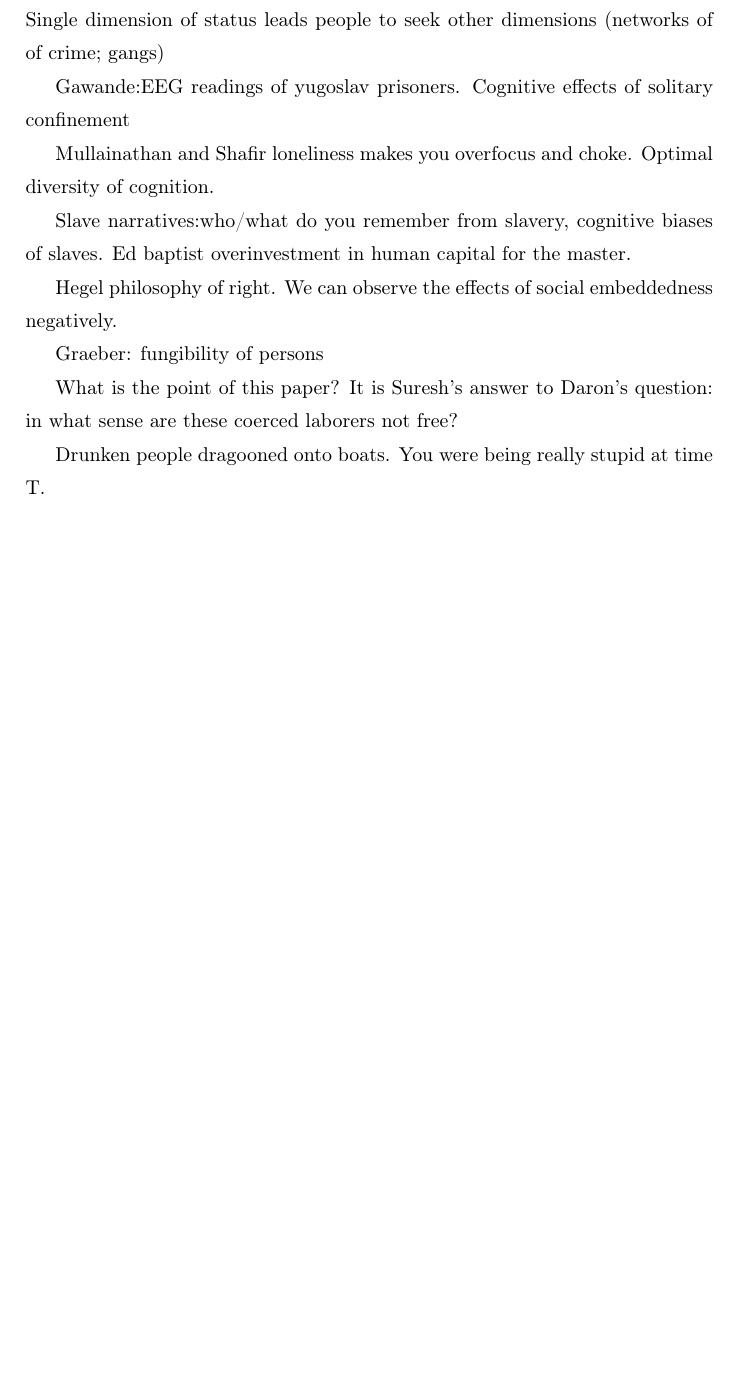
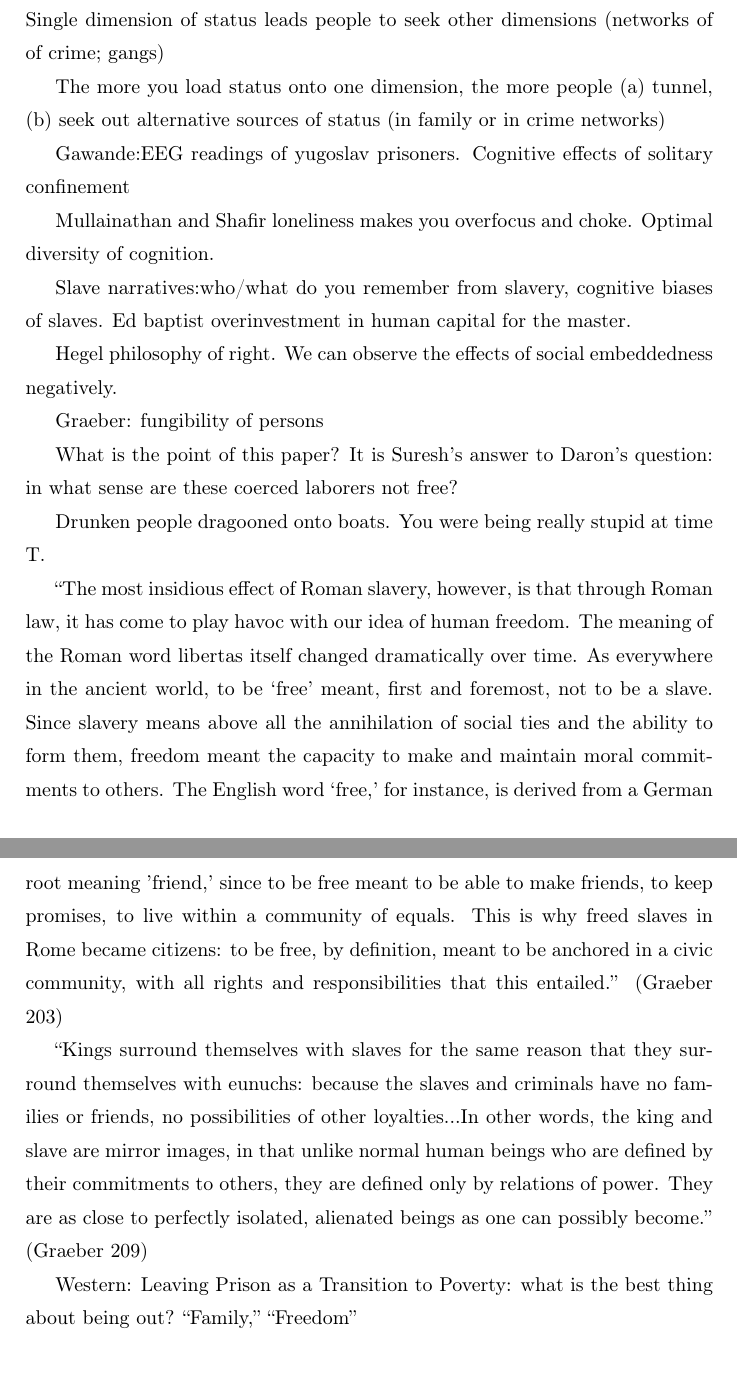
Before and after one commit to suresh-naidu/Behaviorial-Freedom, a LaTeX paper (outline.tex): part of page 2 of 2 before the commit and two parts of pages 2 and 3 of 3 after it, the two joined at a grey line, cut so that both start at the same text, the shorter picture padded with empty space. Compiled offline with pdfLaTeX.

Commit message:
Update outline.tex

```diff
--- a/outline.tex
+++ b/outline.tex
@@ -71,6 +71,9 @@ Economics
  to make decisions. Single dimension of status leads people to seek other dimensions (networks of
  of crime; gangs)
 
+ The more you load status onto one dimension, the more people (a) tunnel, (b) seek out alternative
+ sources of status (in family or in crime networks)
+
 
  Gawande:EEG readings of yugoslav prisoners. Cognitive effects of solitary confinement
 
@@ -89,6 +92,27 @@ Economics
 
  Drunken people dragooned onto boats. You were being really stupid at time T.
 
+ ``The most insidious effect of Roman slavery, however, is that through Roman law,
+ it has come to play havoc with our idea of human freedom. The meaning of the Roman
+ word libertas itself changed dramatically over time. As everywhere in the ancient world,
+ to be `free' meant, first and foremost, not to be a slave. Since slavery means above all
+ the annihilation of social ties and the ability to form them, freedom meant the capacity
+ to make and maintain moral commitments to others. The English word `free,' for instance,
+ is derived from a German root meaning 'friend,' since to be free meant to be able to
+ make friends, to keep promises, to live within a community of equals. This is why freed
+ slaves in Rome became citizens: to be free, by definition, meant to be anchored in a
+ civic community, with all rights and responsibilities that this entailed.'' (Graeber 203)
+
+ ``Kings surround themselves with slaves for the same reason that they surround
+ themselves with eunuchs: because the slaves and criminals have no families or friends,
+ no possibilities of other loyalties...In other words, the king and slave are mirror images,
+ in that unlike normal human beings who are defined by their commitments to others, they are
+ defined only by relations of power. They are as close to perfectly isolated, alienated
+ beings as one can possibly become.'' (Graeber 209)
+
+ Western: Leaving Prison as a Transition to Poverty: what is the best thing about being out?
+ ``Family,'' ``Freedom''
+
 \end{document}
 
 
```
